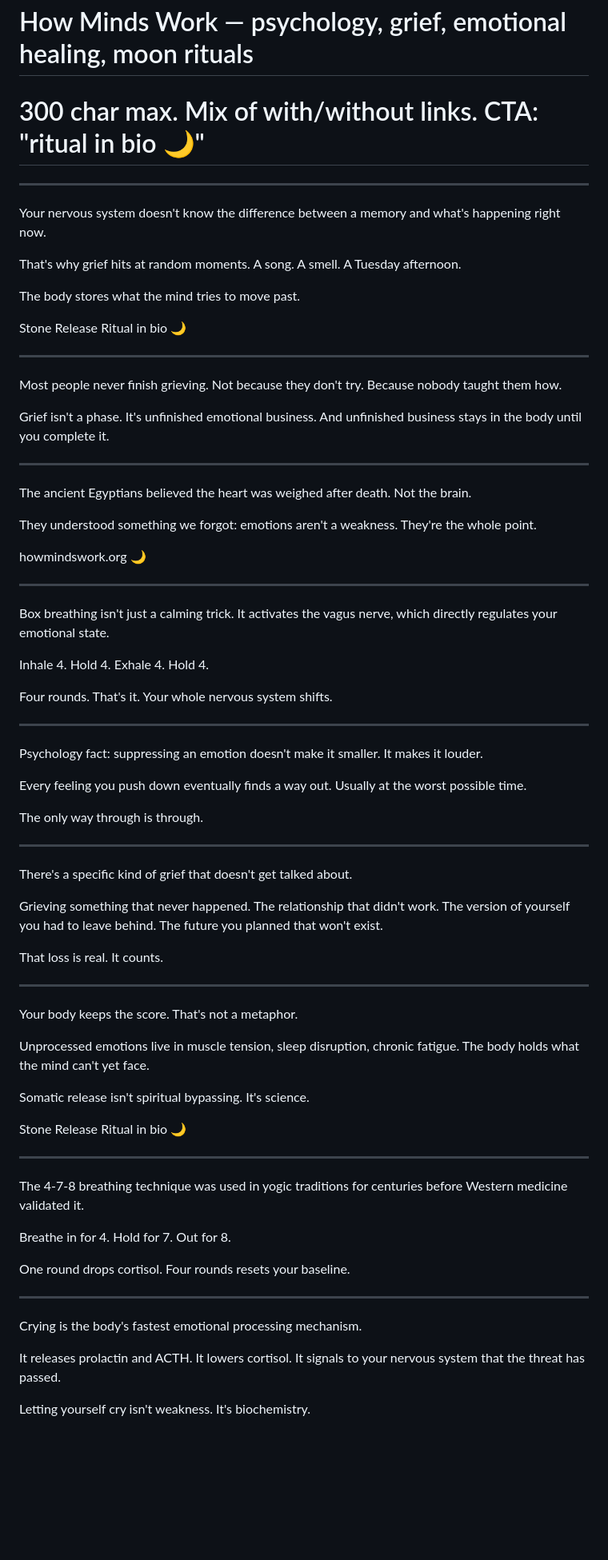
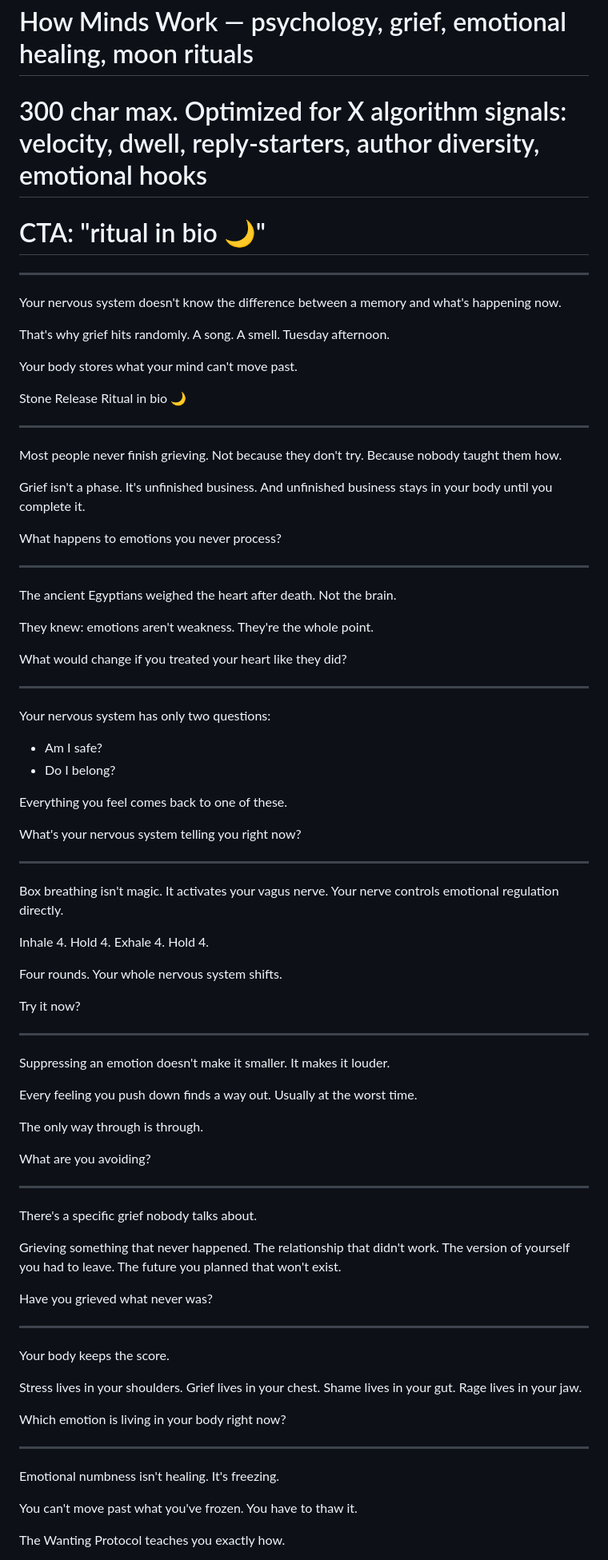
Before and after one commit to howmindswork/dictate-app, a Markdown page: scripts/bluesky-post-queue.md, the part around one of its changes. Shown at 80% size. Rendered like a GitHub page; blank space fills up the shorter version.

```diff
--- a/scripts/bluesky-post-queue.md
+++ b/scripts/bluesky-post-queue.md
@@ -1,15 +1,16 @@
 # Bluesky Post Queue — HMW (@hmwbsky.bsky.social)
 # Updated: 2026-05-15
 # How Minds Work — psychology, grief, emotional healing, moon rituals
-# 300 char max. Mix of with/without links. CTA: "ritual in bio 🌙"
+# 300 char max. Optimized for X algorithm signals: velocity, dwell, reply-starters, author diversity, emotional hooks
+# CTA: "ritual in bio 🌙"
 
 ---
 
-Your nervous system doesn't know the difference between a memory and what's happening right now.
+Your nervous system doesn't know the difference between a memory and what's happening now.
 
-That's why grief hits at random moments. A song. A smell. A Tuesday afternoon.
+That's why grief hits randomly. A song. A smell. Tuesday afternoon.
 
-The body stores what the mind tries to move past.
+Your body stores what your mind can't move past.
 
 Stone Release Ritual in bio 🌙
 
@@ -17,63 +18,69 @@ Stone Release Ritual in bio 🌙
 
 Most people never finish grieving. Not because they don't try. Because nobody taught them how.
 
-Grief isn't a phase. It's unfinished emotional business. And unfinished business stays in the body until you complete it.
+Grief isn't a phase. It's unfinished business. And unfinished business stays in your body until you complete it.
+
+What happens to emotions you never process?
 
 ---
 
-The ancient Egyptians believed the heart was weighed after death. Not the brain.
+The ancient Egyptians weighed the heart after death. Not the brain.
 
-They understood something we forgot: emotions aren't a weakness. They're the whole point.
+They knew: emotions aren't weakness. They're the whole point.
 
-howmindswork.org 🌙
+What would change if you treated your heart like they did?
 
 ---
 
-Box breathing isn't just a calming trick. It activates the vagus nerve, which directly regulates your emotional state.
+Your nervous system has only two questions:
+- Am I safe?
+- Do I belong?
+
+Everything you feel comes back to one of these.
+
+What's your nervous system telling you right now?
+
+---
+
+Box breathing isn't magic. It activates your vagus nerve. Your nerve controls emotional regulation directly.
 
 Inhale 4. Hold 4. Exhale 4. Hold 4.
 
-Four rounds. That's it. Your whole nervous system shifts.
+Four rounds. Your whole nervous system shifts.
+
+Try it now?
 
 ---
 
-Psychology fact: suppressing an emotion doesn't make it smaller. It makes it louder.
+Suppressing an emotion doesn't make it smaller. It makes it louder.
 
-Every feeling you push down eventually finds a way out. Usually at the worst possible time.
+Every feeling you push down finds a way out. Usually at the worst time.
 
 The only way through is through.
 
----
-
-There's a specific kind of grief that doesn't get talked about.
-
-Grieving something that never happened. The relationship that didn't work. The version of yourself you had to leave behind. The future you planned that won't exist.
-
-That loss is real. It counts.
+What are you avoiding?
 
 ---
 
-Your body keeps the score. That's not a metaphor.
+There's a specific grief nobody talks about.
 
-Unprocessed emotions live in muscle tension, sleep disruption, chronic fatigue. The body holds what the mind can't yet face.
+Grieving something that never happened. The relationship that didn't work. The version of yourself you had to leave. The future you planned that won't exist.
 
-Somatic release isn't spiritual bypassing. It's science.
-
-Stone Release Ritual in bio 🌙
+Have you grieved what never was?
 
 ---
 
-The 4-7-8 breathing technique was used in yogic traditions for centuries before Western medicine validated it.
+Your body keeps the score.
 
-Breathe in for 4. Hold for 7. Out for 8.
+Stress lives in your shoulders. Grief lives in your chest. Shame lives in your gut. Rage lives in your jaw.
 
-One round drops cortisol. Four rounds resets your baseline.
+Which emotion is living in your body right now?
 
 ---
 
-Crying is the body's fastest emotional processing mechanism.
+Emotional numbness isn't healing. It's freezing.
 
-It releases prolactin and ACTH. It lowers cortisol. It signals to your nervous system that the threat has passed.
+You can't move past what you've frozen. You have to thaw it.
 
-Letting yourself cry isn't weakness. It's biochemistry.
+The Wanting Protocol teaches you exactly how.
 
```
Also changed, not shown: other parts of scripts/bluesky-post-queue.md (+100 -74 lines).
